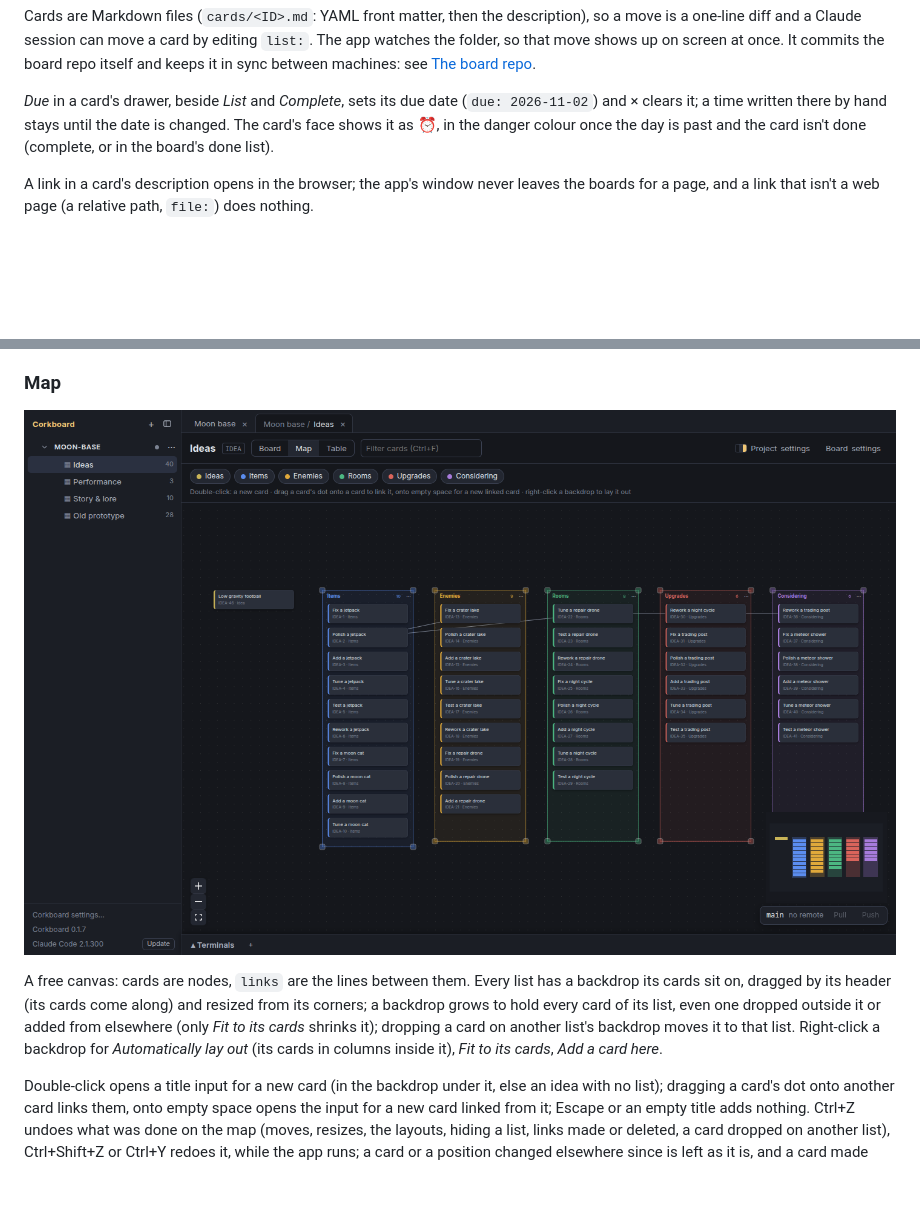
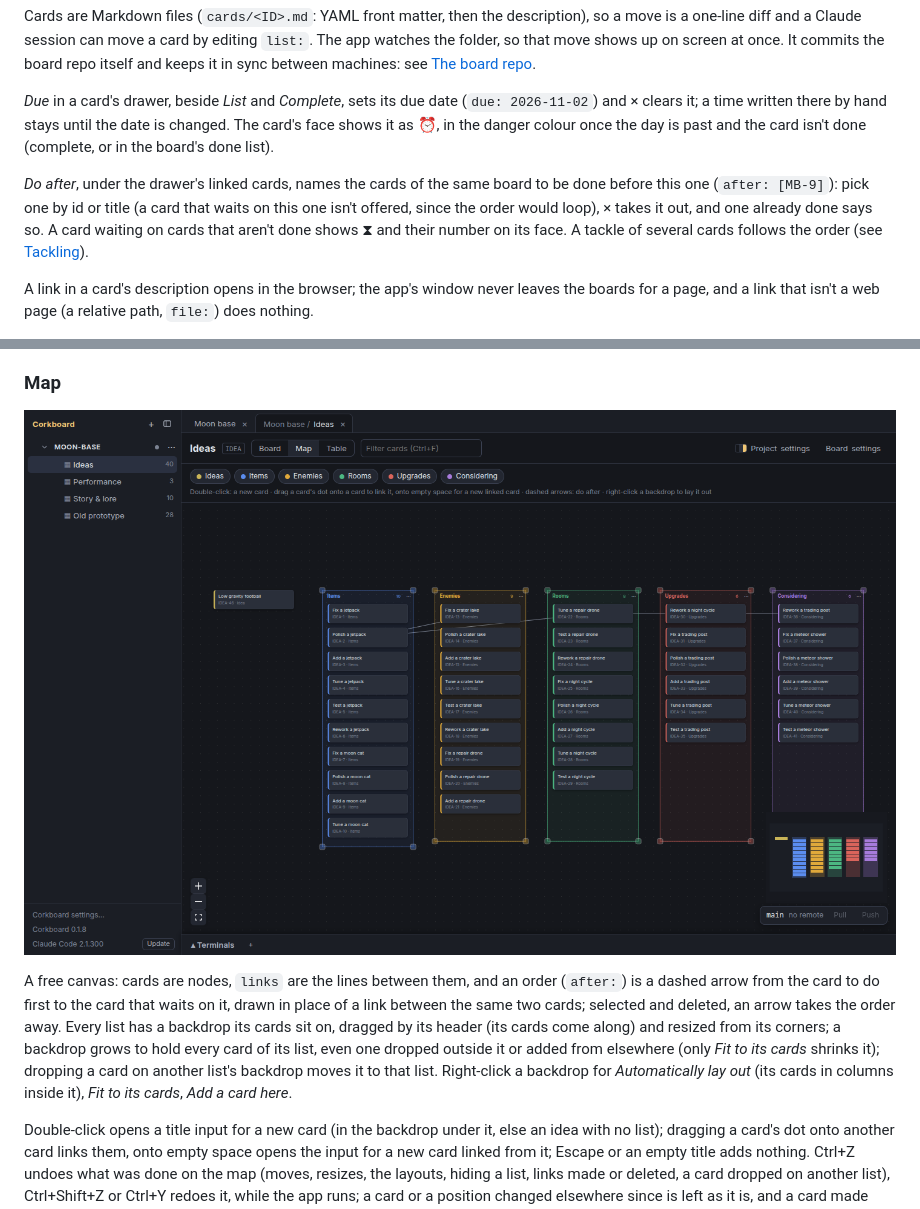
Before and after one commit to agaudreau1997/corkboard, a Markdown page: docs/using.md, 2 parts joined by grey strips. Drawn GitHub-style; pictures changed too: docs/images/map.png; blank space fills up the shorter version.

```diff
--- a/docs/using.md
+++ b/docs/using.md
@@ -32,6 +32,8 @@ Cards are Markdown files (`cards/<ID>.md`: YAML front matter, then the descripti
 
 *Due* in a card's drawer, beside *List* and *Complete*, sets its due date (`due: 2026-11-02`) and × clears it; a time written there by hand stays until the date is changed. The card's face shows it as ⏰, in the danger colour once the day is past and the card isn't done (complete, or in the board's done list).
 
+*Do after*, under the drawer's linked cards, names the cards of the same board to be done before this one (`after: [MB-9]`): pick one by id or title (a card that waits on this one isn't offered, since the order would loop), × takes it out, and one already done says so. A card waiting on cards that aren't done shows ⧗ and their number on its face. A tackle of several cards follows the order (see [Tackling](tackling.md#tackle)).
+
 A link in a card's description opens in the browser; the app's window never leaves the boards for a page, and a link that isn't a web page (a relative path, `file:`) does nothing.
 
 Paste an image (a screenshot from the clipboard) into a card's description while editing it, or drop image files on it, and the app saves it beside the card (`cards/<ID>/`) and puts `![](…)` where the cursor is; dropped on the description while it shows, it goes at the end. One over 1 MB is scaled down to fit first, and the app says so. Under *Cover* the drawer offers a card's images: the one picked shows across the top of the card on the board (cropped to 140 px tall; the map and the table leave it out), and *None* takes it off. *Add an image…* there picks an image file and makes it the cover without putting it in the description, saved beside the card and scaled down like a pasted one.
@@ -50,7 +52,7 @@ Lists as columns, drag and drop. Ctrl-click a card to add it to the selection or
 
 ![The map view](images/map.png)
 
-A free canvas: cards are nodes, `links` are the lines between them. Every list has a backdrop its cards sit on, dragged by its header (its cards come along) and resized from its corners; a backdrop grows to hold every card of its list, even one dropped outside it or added from elsewhere (only *Fit to its cards* shrinks it); dropping a card on another list's backdrop moves it to that list. Right-click a backdrop for *Automatically lay out* (its cards in columns inside it), *Fit to its cards*, *Add a card here*.
+A free canvas: cards are nodes, `links` are the lines between them, and an order (`after:`) is a dashed arrow from the card to do first to the card that waits on it, drawn in place of a link between the same two cards; selected and deleted, an arrow takes the order away. Every list has a backdrop its cards sit on, dragged by its header (its cards come along) and resized from its corners; a backdrop grows to hold every card of its list, even one dropped outside it or added from elsewhere (only *Fit to its cards* shrinks it); dropping a card on another list's backdrop moves it to that list. Right-click a backdrop for *Automatically lay out* (its cards in columns inside it), *Fit to its cards*, *Add a card here*.
 
 Double-click opens a title input for a new card (in the backdrop under it, else an idea with no list); dragging a card's dot onto another card links them, onto empty space opens the input for a new card linked from it; Escape or an empty title adds nothing. Ctrl+Z undoes what was done on the map (moves, resizes, the layouts, hiding a list, links made or deleted, a card dropped on another list), Ctrl+Shift+Z or Ctrl+Y redoes it, while the app runs; a card or a position changed elsewhere since is left as it is, and a card made there stays (archive it). Positions and backdrops are kept in `map.json`.
 
```
Also changed, not shown: docs/images/board.png, docs/images/colours.png, docs/images/drawer.png, docs/images/hero.png, docs/images/terminals.png, 4 other files.
